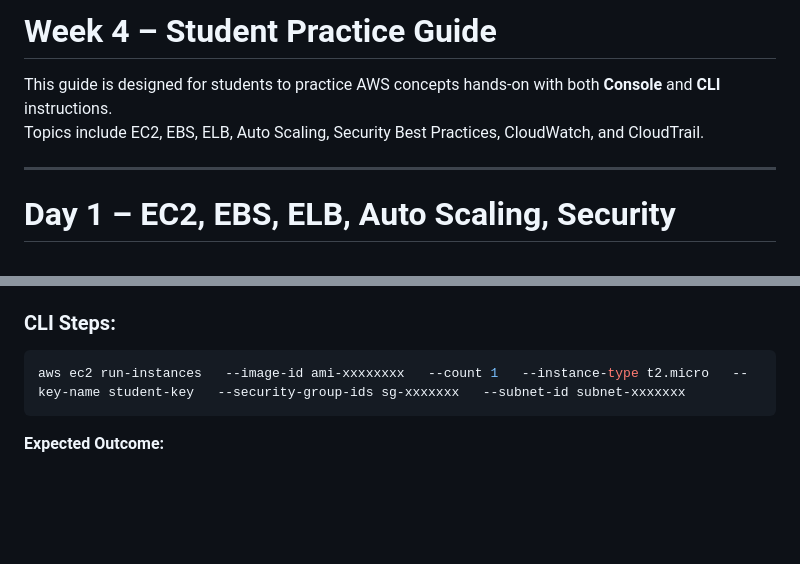
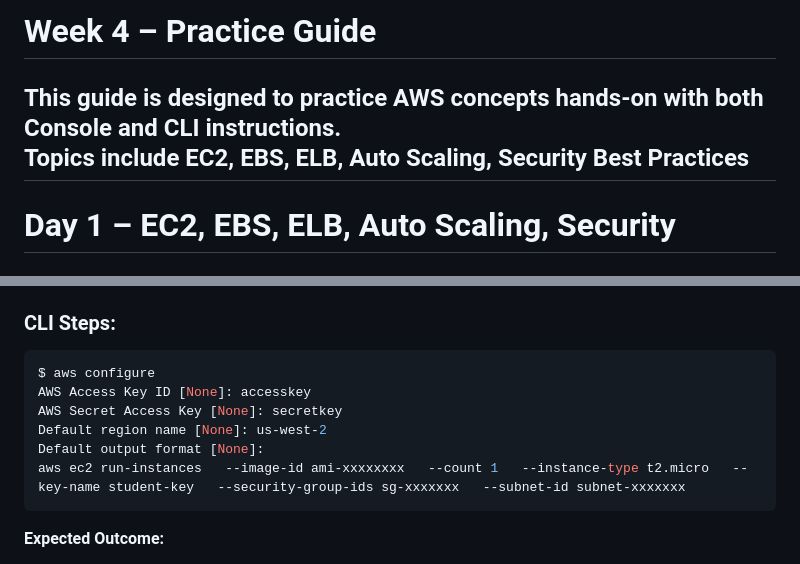
Before and after one commit to svgcloudtech/Cloud-Devops-Masterclass-Aug-25, a Markdown page: Week-04-Aug-23/Practice.md, 2 parts joined by grey strips. Rendered like a GitHub page; blank space fills up the shorter version.

Commit message:
aws configure updated

````diff
--- a/Week-04-Aug-23/Practice.md
+++ b/Week-04-Aug-23/Practice.md
@@ -1,7 +1,6 @@
-# Week 4 – Student Practice Guide
-This guide is designed for students to practice AWS concepts hands-on with both **Console** and **CLI** instructions.
-Topics include EC2, EBS, ELB, Auto Scaling, Security Best Practices, CloudWatch, and CloudTrail.
-
+# Week 4 – Practice Guide
+This guide is designed to practice AWS concepts hands-on with both **Console** and **CLI** instructions.
+Topics include EC2, EBS, ELB, Auto Scaling, Security Best Practices
 ---
 
 # Day 1 – EC2, EBS, ELB, Auto Scaling, Security
@@ -20,6 +19,11 @@ Topics include EC2, EBS, ELB, Auto Scaling, Security Best Practices, CloudWatch,
 
 ### CLI Steps:
 ```bash
+$ aws configure
+AWS Access Key ID [None]: accesskey
+AWS Secret Access Key [None]: secretkey
+Default region name [None]: us-west-2
+Default output format [None]:
 aws ec2 run-instances   --image-id ami-xxxxxxxx   --count 1   --instance-type t2.micro   --key-name student-key   --security-group-ids sg-xxxxxxx   --subnet-id subnet-xxxxxxx
 ```
 
````
